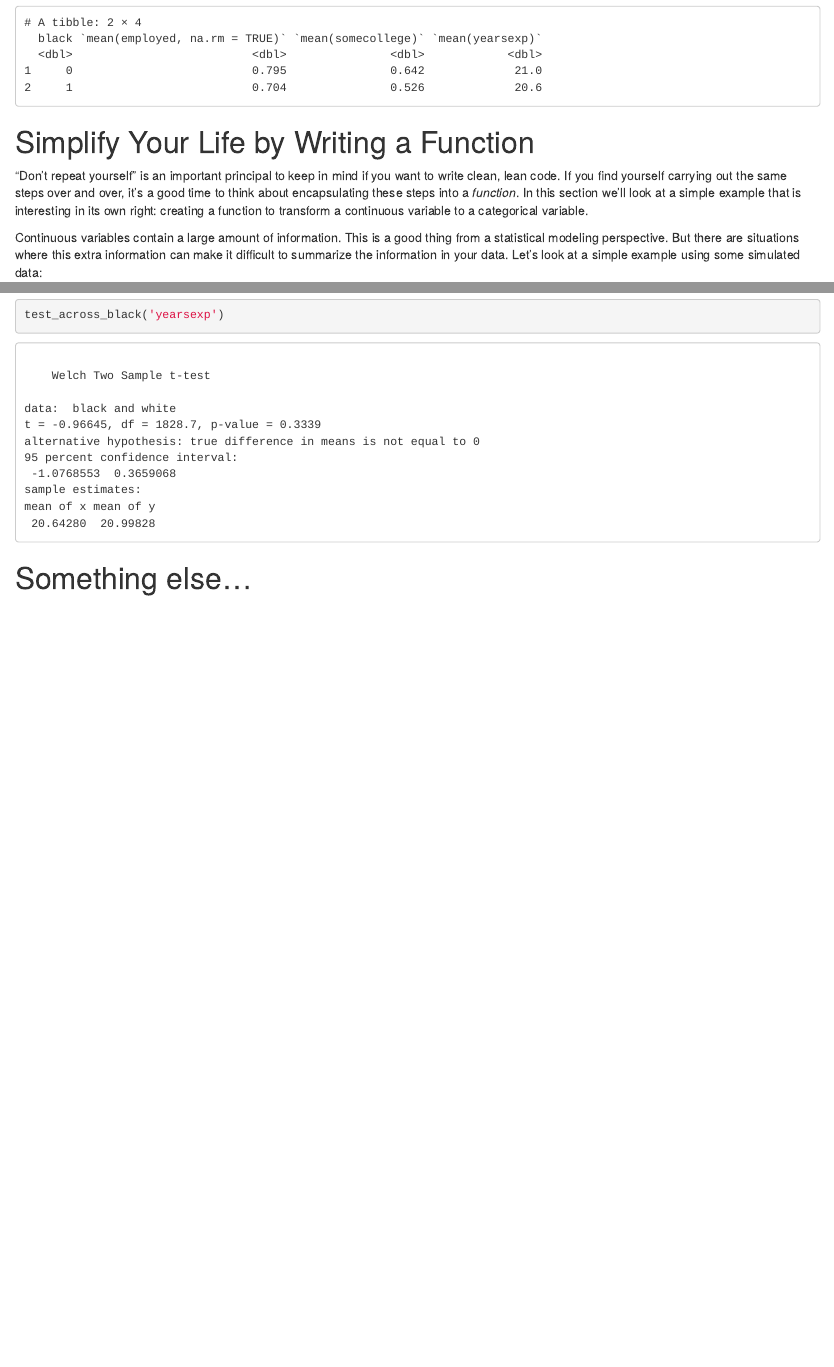
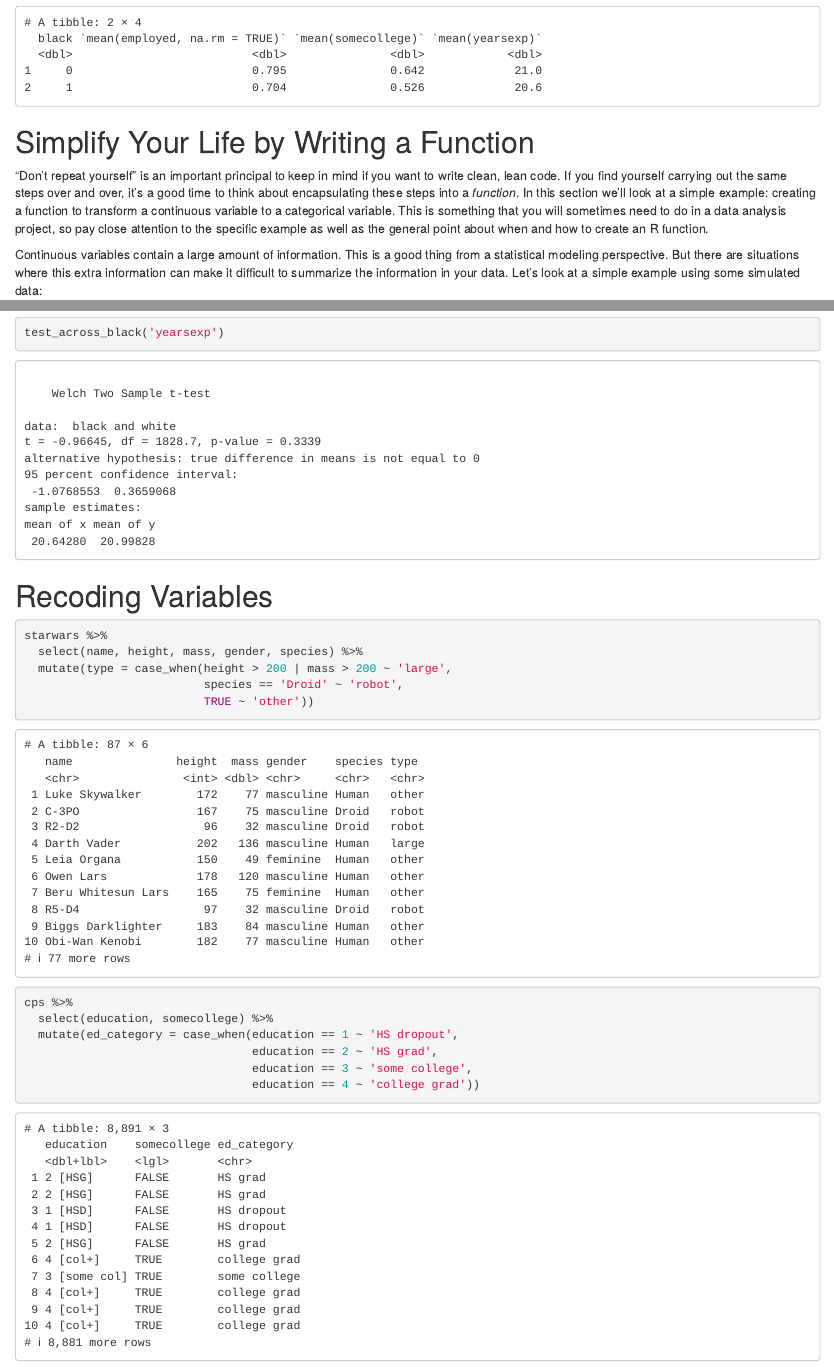
Before and after one commit to fditraglia/econ224, an R Markdown document (labs/lab04-cps.Rmd): the page in a window 1100 px wide, from 2330 px down, and a second part further down, joined at a grey line. Rendered offline with R 4.5, knitr and Pandoc, with nearby package versions.

Commit message:
more work on lab04

````diff
--- a/labs/lab04-cps.Rmd
+++ b/labs/lab04-cps.Rmd
@@ -97,9 +97,11 @@ cps %>%
 <!-- ANS_END -->
 
 # Simplify Your Life by Writing a Function
+
 "Don't repeat yourself" is an important principal to keep in mind if you want to write clean, lean code.
 If you find yourself carrying out the same steps over and over, it's a good time to think about encapsulating these steps into a *function*.
-In this section we'll look at a simple example that is interesting in its own right: creating a function to transform a continuous variable to a categorical variable.
+In this section we'll look at a simple example: creating a function to transform a continuous variable to a categorical variable.
+This is something that you will sometimes need to do in a data analysis project, so pay close attention to the specific example as well as the general point about when and how to create an R function.
 
 Continuous variables contain a large amount of information.
 This is a good thing from a statistical modeling perspective.
@@ -197,8 +199,21 @@ test_across_black('yearsexp')
 <!-- ANS_END -->
 
 
-# Something else...
+# Recoding Variables
 
+```{r}
+starwars %>%
+  select(name, height, mass, gender, species) %>%
+  mutate(type = case_when(height > 200 | mass > 200 ~ 'large',
+                          species == 'Droid' ~ 'robot',
+                          TRUE ~ 'other'))
+cps %>%
+  select(education, somecollege) %>%
+  mutate(ed_category = case_when(education == 1 ~ 'HS dropout',
+                                 education == 2 ~ 'HS grad',
+                                 education == 3 ~ 'some college',
+                                 education == 4 ~ 'college grad'))
+```
 
 # Solution to Exercise \#???
 *Write your code and solutions here*
````
Also changed, not shown: labs/lab04-cps.pdf.
